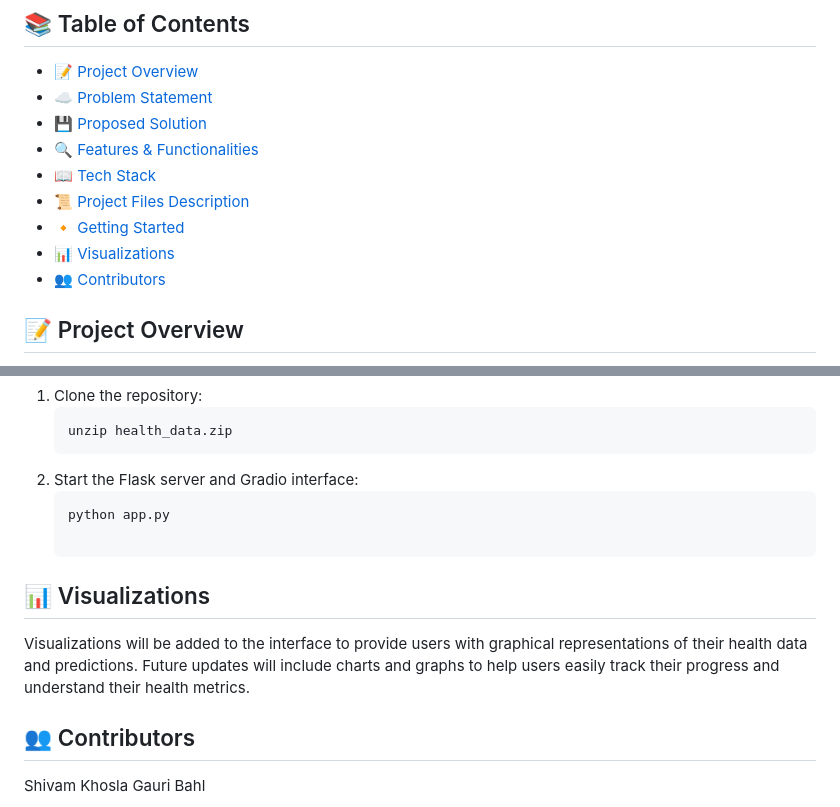
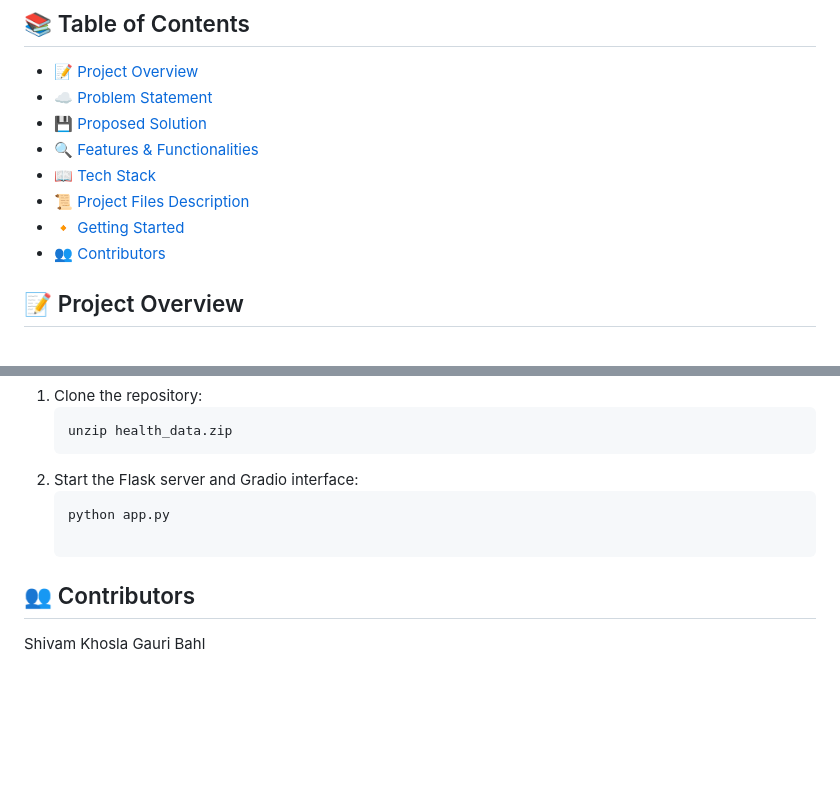
Before and after one commit to CyberGhost04/HackX, a Markdown page: README.md, 2 parts joined by grey strips. GitHub-like rendering; blank space fills up the shorter version.

````diff
--- a/README.md
+++ b/README.md
@@ -10,7 +10,6 @@
 - [📖 Tech Stack](#-tech-stack)
 - [📜 Project Files Description](#-project-files-description)
 - [🔸 Getting Started](#-getting-started)
-- [📊 Visualizations](#-visualizations)
 - [👥 Contributors](#-contributors)
 
 ## 📝 Project Overview
@@ -69,9 +68,6 @@ To address these challenges, WellnessSync deploys a machine learning model using
    ```bash
    python app.py
 
-## 📊 Visualizations
-Visualizations will be added to the interface to provide users with graphical representations of their health data and predictions. Future updates will include charts and graphs to help users easily track their progress and understand their health metrics.
-
 ## 👥 Contributors
 Shivam Khosla
 Gauri Bahl
````
